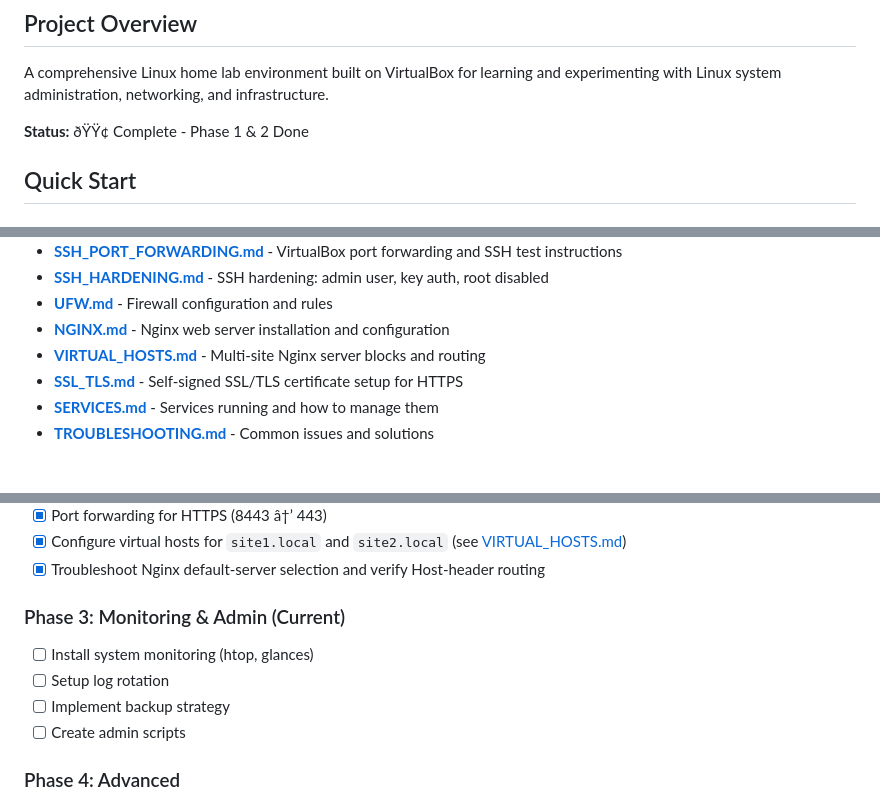
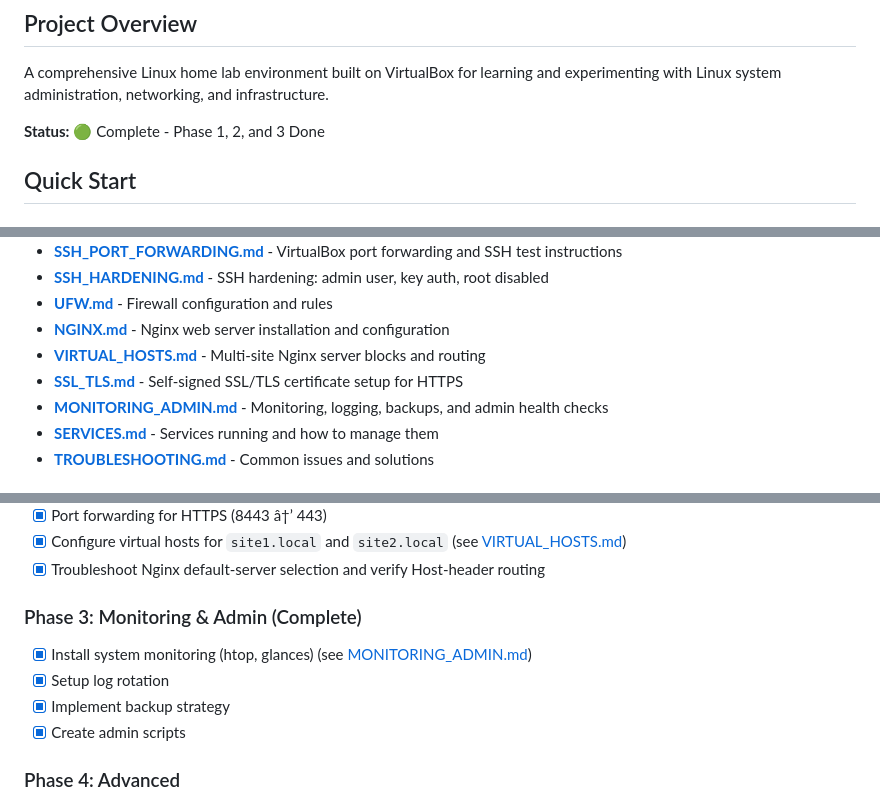
Before and after one commit to josephtperkins01/homelab, a Markdown page: README.md, 3 parts joined by grey strips. Rendered like a GitHub page.

Commit message:
docs: fix Phase 3 status and add monitoring/admin index entry

```diff
--- a/README.md
+++ b/README.md
@@ -4,7 +4,7 @@
 
 A comprehensive Linux home lab environment built on VirtualBox for learning and experimenting with Linux system administration, networking, and infrastructure.
 
-**Status:** ðŸŸ¢ Complete - Phase 1 & 2 Done
+**Status:** 🟢 Complete - Phase 1, 2, and 3 Done
 
 ## Quick Start
 
@@ -38,6 +38,7 @@ Windows PC
 - **[NGINX.md](./NGINX.md)** - Nginx web server installation and configuration
 - **[VIRTUAL_HOSTS.md](./VIRTUAL_HOSTS.md)** - Multi-site Nginx server blocks and routing
 - **[SSL_TLS.md](./SSL_TLS.md)** - Self-signed SSL/TLS certificate setup for HTTPS
+- **[MONITORING_ADMIN.md](./MONITORING_ADMIN.md)** - Monitoring, logging, backups, and admin health checks
 - **[SERVICES.md](./SERVICES.md)** - Services running and how to manage them
 - **[TROUBLESHOOTING.md](./TROUBLESHOOTING.md)** - Common issues and solutions
 
@@ -62,11 +63,11 @@ Windows PC
 - [x] Configure virtual hosts for `site1.local` and `site2.local` (see [VIRTUAL_HOSTS.md](./VIRTUAL_HOSTS.md))
 - [x] Troubleshoot Nginx default-server selection and verify Host-header routing
 
-### Phase 3: Monitoring & Admin (Current)
-- [ ] Install system monitoring (htop, glances)
-- [ ] Setup log rotation
-- [ ] Implement backup strategy
-- [ ] Create admin scripts
+### Phase 3: Monitoring & Admin (Complete)
+- [x] Install system monitoring (htop, glances) (see [MONITORING_ADMIN.md](./MONITORING_ADMIN.md))
+- [x] Setup log rotation
+- [x] Implement backup strategy
+- [x] Create admin scripts
 
 ### Phase 4: Advanced
 - [ ] Docker containerization
```
